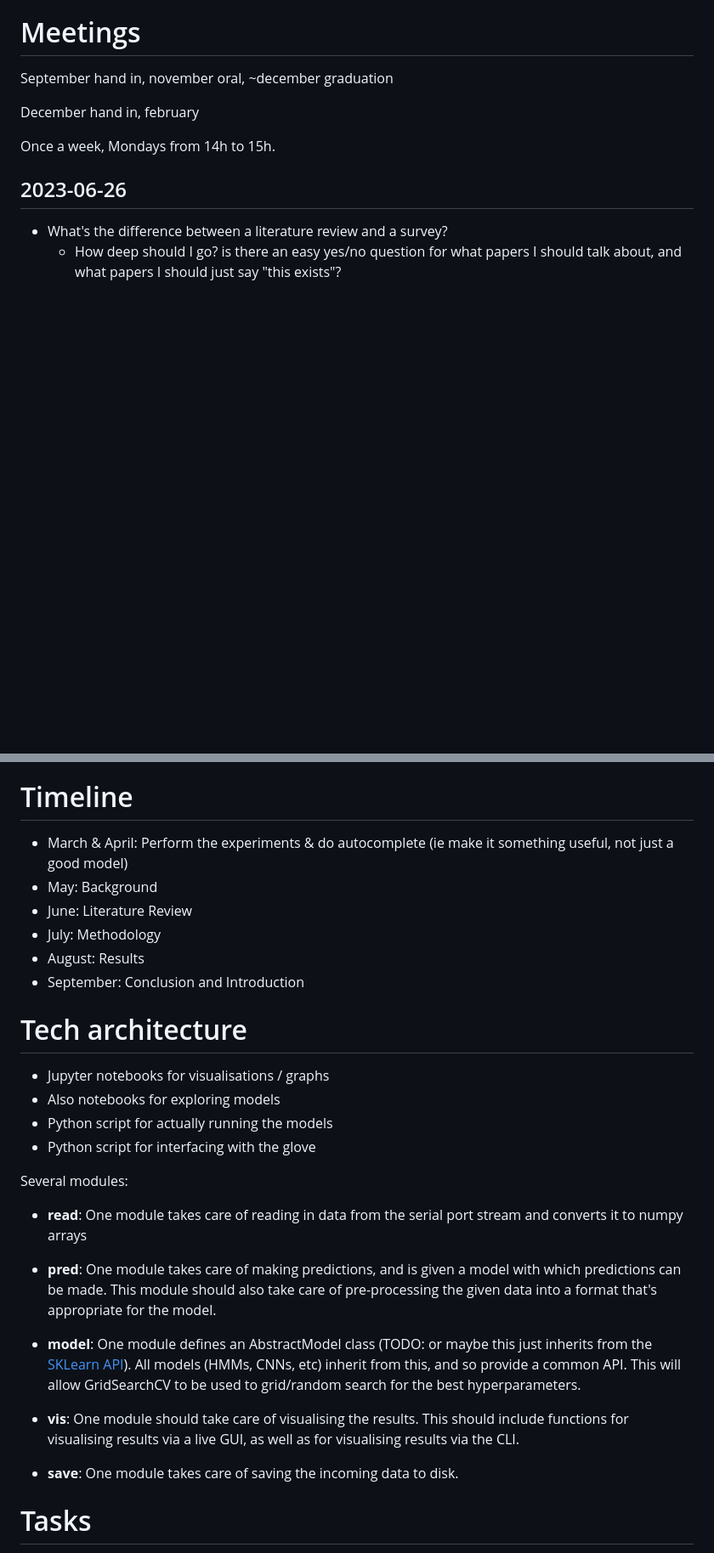
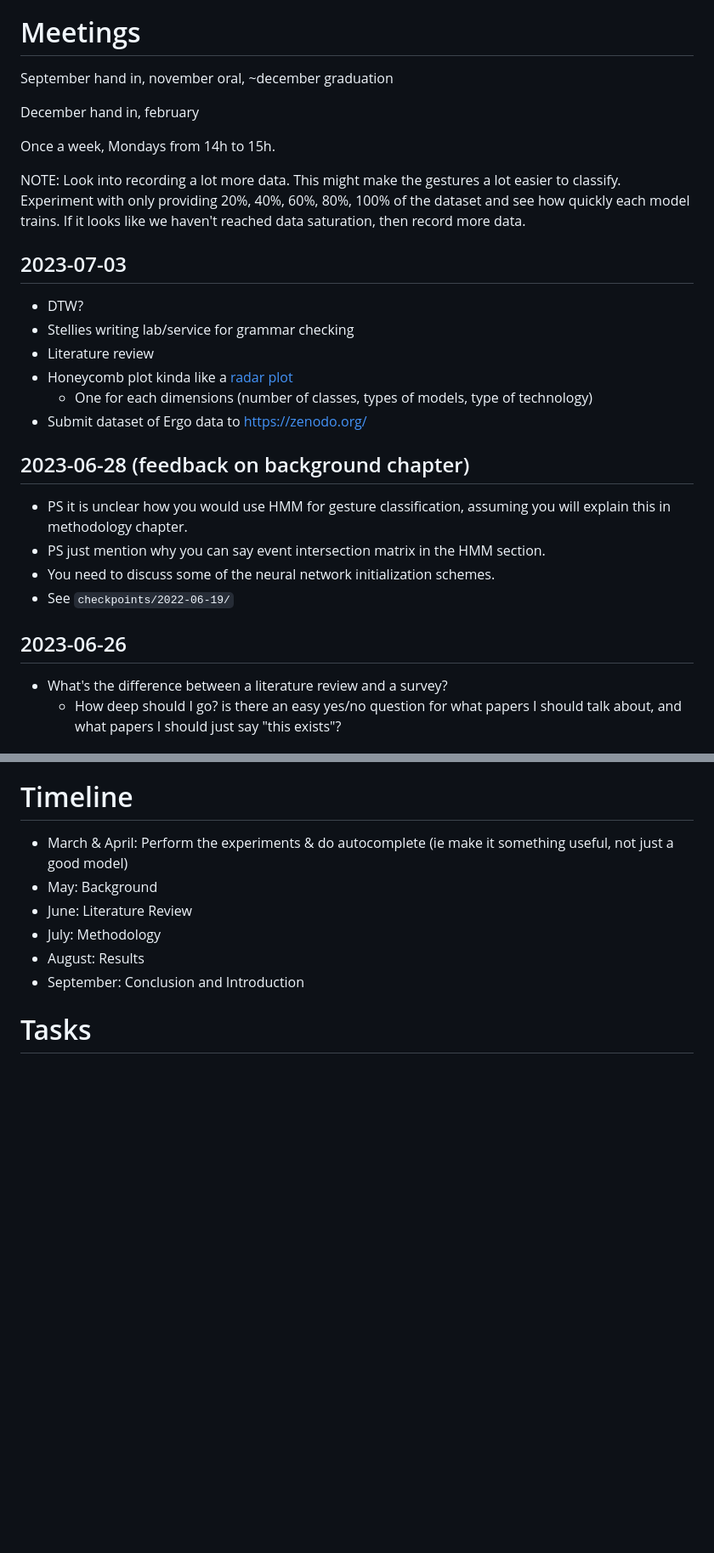
Before and after one commit to beyarkay/masters-thesis, a Markdown page: README.md, 2 parts joined by grey strips. Shown: that part at 85% size. Drawn GitHub-style; blank space fills up the shorter version.

```diff
--- a/README.md
+++ b/README.md
@@ -93,6 +86,28 @@ September hand in, november oral, ~december graduation
 December hand in, february
 
 Once a week, Mondays from 14h to 15h.
+
+NOTE: Look into recording a lot more data. This might make the gestures a lot
+easier to classify. Experiment with only providing 20%, 40%, 60%, 80%, 100% of
+the dataset and see how quickly each model trains. If it looks like we haven't
+reached data saturation, then record more data.
+
+## 2023-07-03
+
+- DTW?
+- Stellies writing lab/service for grammar checking
+- Literature review
+- Honeycomb plot kinda like a [radar plot](https://en.wikipedia.org/wiki/Radar_chart)
+  - One for each dimensions (number of classes, types of models, type of
+    technology)
+- Submit dataset of Ergo data to https://zenodo.org/
+
+## 2023-06-28 (feedback on background chapter)
+
+- PS it is unclear how you would use HMM for gesture classification, assuming you will explain this in methodology chapter.
+- PS just mention why you can say event intersection matrix in the HMM section.
+- You need to discuss some of the neural network initialization schemes.
+- See `checkpoints/2022-06-19/`
 
 ## 2023-06-26
 
@@ -400,33 +415,5 @@ For next week:
 - August: Results
 - September: Conclusion and Introduction
 
-# Tech architecture
-
-- Jupyter notebooks for visualisations / graphs
-- Also notebooks for exploring models
-- Python script for actually running the models
-- Python script for interfacing with the glove
-
-Several modules:
-
-- **read**: One module takes care of reading in data from the serial port stream and
-  converts it to numpy arrays
-
-- **pred**: One module takes care of making predictions, and is given a model with which
-  predictions can be made. This module should also take care of pre-processing
-  the given data into a format that's appropriate for the model.
-
-- **model**: One module defines an AbstractModel class (TODO: or maybe this just inherits
-  from the [SKLearn API](https://scikit-learn.org/stable/developers/develop.html#rolling-your-own-estimator)). All models
-  (HMMs, CNNs, etc) inherit from this, and so provide a common API. This will
-  allow GridSearchCV to be used to grid/random search for the best
-  hyperparameters.
-
-- **vis**: One module should take care of visualising the results. This should include
-  functions for visualising results via a live GUI, as well as for visualising
-  results via the CLI.
-
-- **save**: One module takes care of saving the incoming data to disk.
-
 # Tasks
 
```
Also changed, not shown: other parts of README.md (+11 -128 lines).
